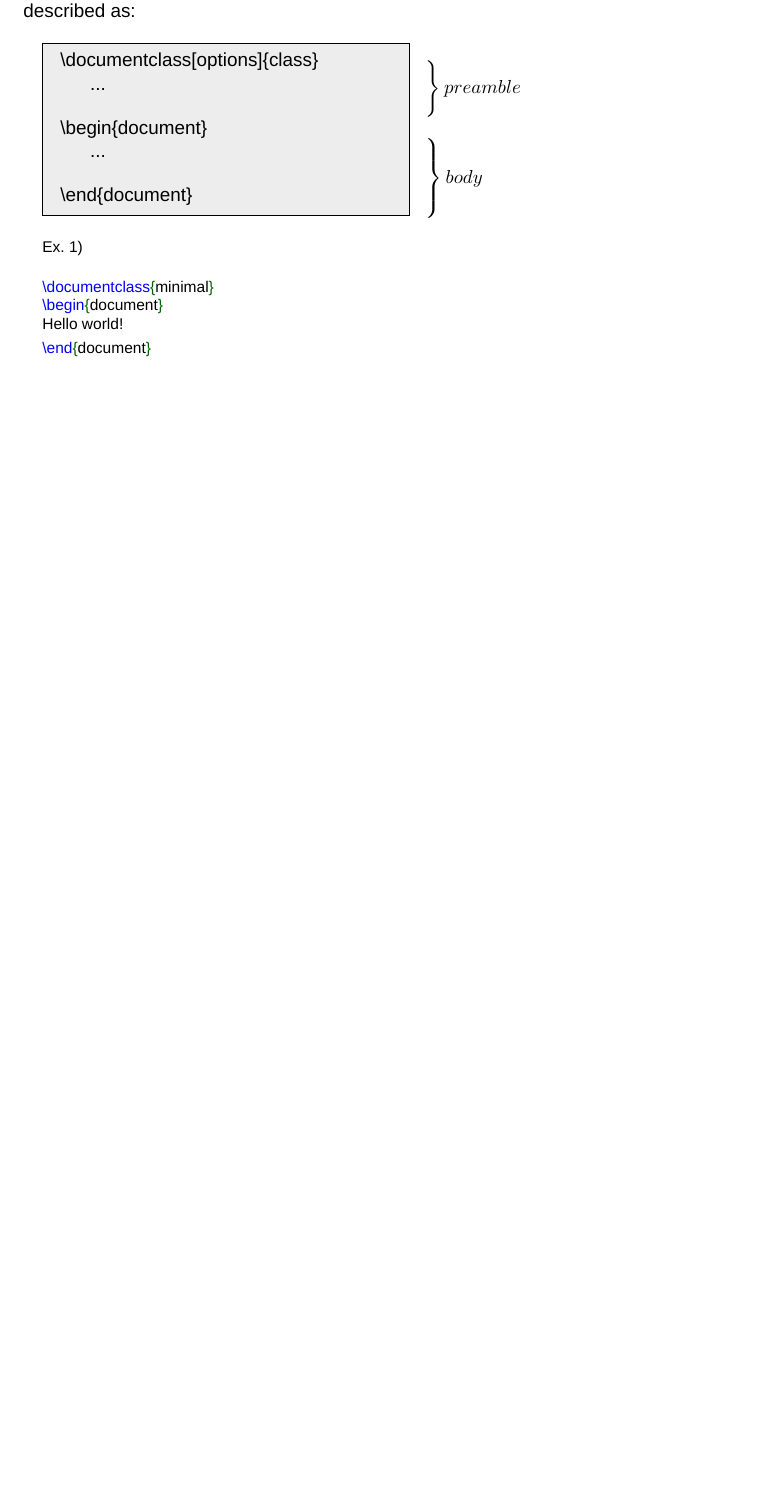
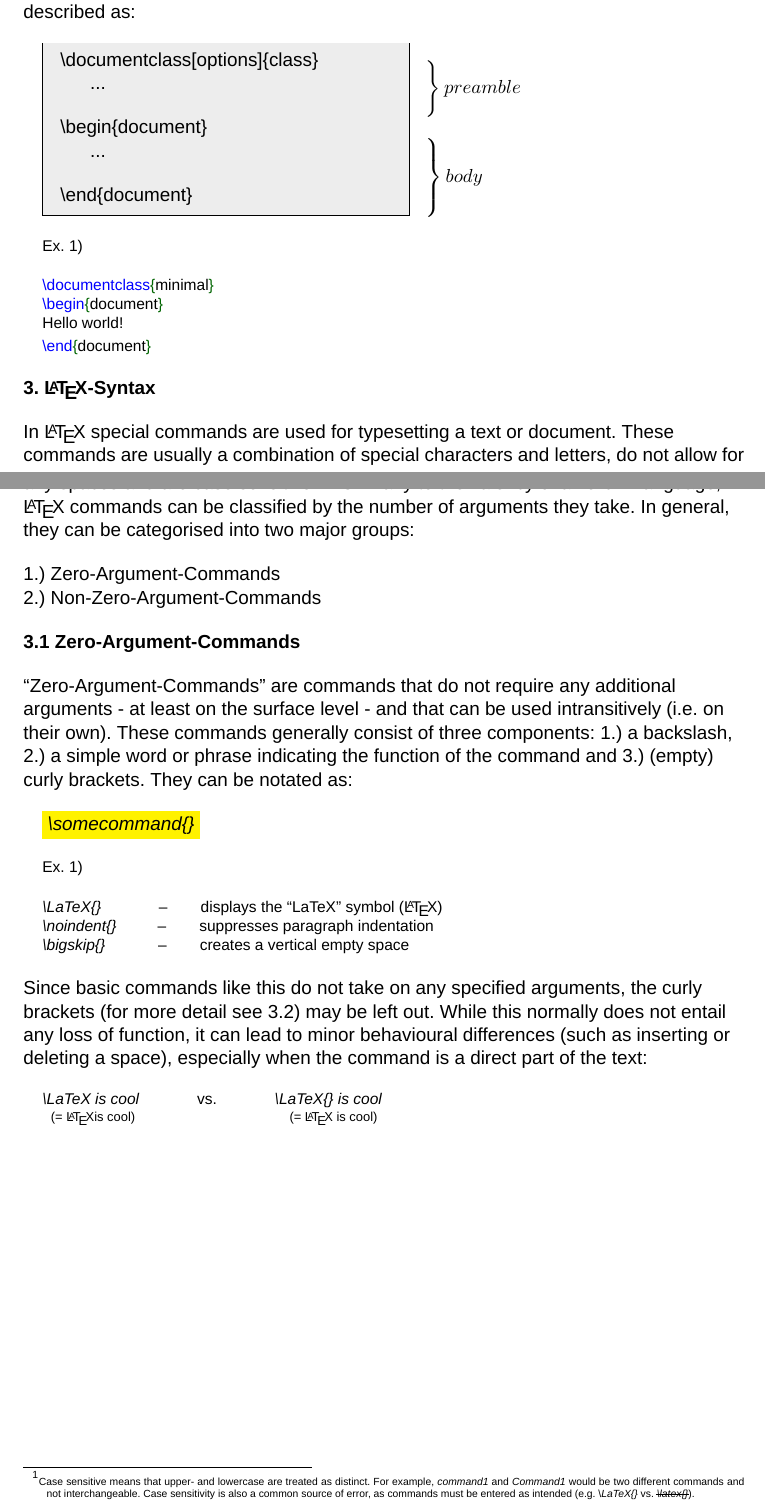
Before and after one commit to ddlowey/LaTeX_Tutorial, a LaTeX document (LaTeX_Tutorial.ltx): part of the page before the commit and two parts of pages 1 and 2 of 2 after it, the two joined at a grey line, cut so that both start at the same text, the shorter picture padded with empty space. Compiled offline with XeLaTeX; a missing font is replaced by an installed copy or a similar font.

Commit message:
Added chapter 3.1

```diff
--- a/LaTeX_Tutorial.ltx
+++ b/LaTeX_Tutorial.ltx
@@ -163,4 +163,78 @@
 				\textcolor{blue}{\textbackslash end}\textcolor{DarkGreen}{\{}document\textcolor{DarkGreen}{\}}
 		\endgroup
 
+		%=========== %
+		% LaTeX-Syntax %
+		%=========== %
+
+		\begin{flushleft}
+
+			\textbf{3. \LaTeX-Syntax} \bigskip
+
+			In \LaTeX{} special commands are used for typesetting a text or document.
+			These commands are usually a combination of special characters and letters, do not allow for any spaces and are case sensitive
+				\footnote{
+					\tiny Case sensitive means that upper- and lowercase are treated as distinct. For example, \textit{command1} and \textit{Command1}
+					\tiny would be two different commands and not interchangeable. Case sensitivity is also a common source of error, as commands
+					\tiny must be entered as intended (e.g. \textbackslash\textit{LaTeX\{\}}  vs. \textit{\st{\textbackslash latex\{\}}}).
+					}
+			. Similarly to the valency of a verb in language, \LaTeX{} commands can be classified by the number of arguments they take.
+			In general, they can be categorised into two major groups: \bigskip{}
+
+			1.) Zero-Argument-Commands
+
+			2.) Non-Zero-Argument-Commands \bigskip{}
+
+			%------------------------- %
+			% Basic Commands %
+			%------------------------- %
+
+			\textbf{3.1 Zero-Argument-Commands} \bigskip{}
+
+			\foreignlanguage{english}{\enquote{Zero-Argument-Commands}} are commands that do not require any additional arguments - at least
+			on the surface level - and that can be used intransitively (i.e. on their own).
+			These commands generally consist of three components:
+			1.) a backslash, 2.) a simple word or phrase indicating the function of the command and 3.) (empty) curly brackets.
+			They can be notated as:
+
+		\end{flushleft}
+
+			\colorbox{yellow}{\textit{\textbackslash somecommand\{\}}} \bigskip
+
+		\begingroup
+			\fontsize{9pt}{11pt}\selectfont
+
+				Ex. 1) \bigskip
+
+				\textit{\textbackslash LaTeX\{\}} \hspace{10mm} – \hspace{5mm} displays the \foreignlanguage{english}{\enquote{LaTeX}} symbol (\LaTeX)
+
+				\textit{\textbackslash noindent\{\}} \hspace{6.6mm} – \hspace{5mm} suppresses paragraph indentation
+
+				\textit{\textbackslash bigskip\{\}} \hspace{9mm} – \hspace{5mm} creates a vertical empty space
+
+		\endgroup
+
+		\begin{flushleft}
+
+			Since basic commands like this do not take on any specified arguments, the curly brackets (for more detail see 3.2) may be left out.
+			While this normally does not entail any loss of function, it can lead to minor behavioural differences (such as inserting or deleting a space),
+			especially when the command is a direct part of the text:
+
+		\end{flushleft}
+
+		\begingroup
+			\fontsize{9pt}{11pt}\selectfont
+
+				\textit{\textbackslash LaTeX is cool}  \hspace{10mm} vs. \hspace{10mm} \textit{\textbackslash LaTeX\{\} is cool}
+
+			\begingroup
+				\fontsize{7.5pt}{10pt}\selectfont
+
+					\hspace{1mm} (= \LaTeX is cool) \hspace{30mm} (= \LaTeX{} is cool)
+
+			\endgroup
+
+		\endgroup
+
+
 \end{document}
```
Also changed, not shown: LaTeX_Tutorial.pdf, 2 other files.
